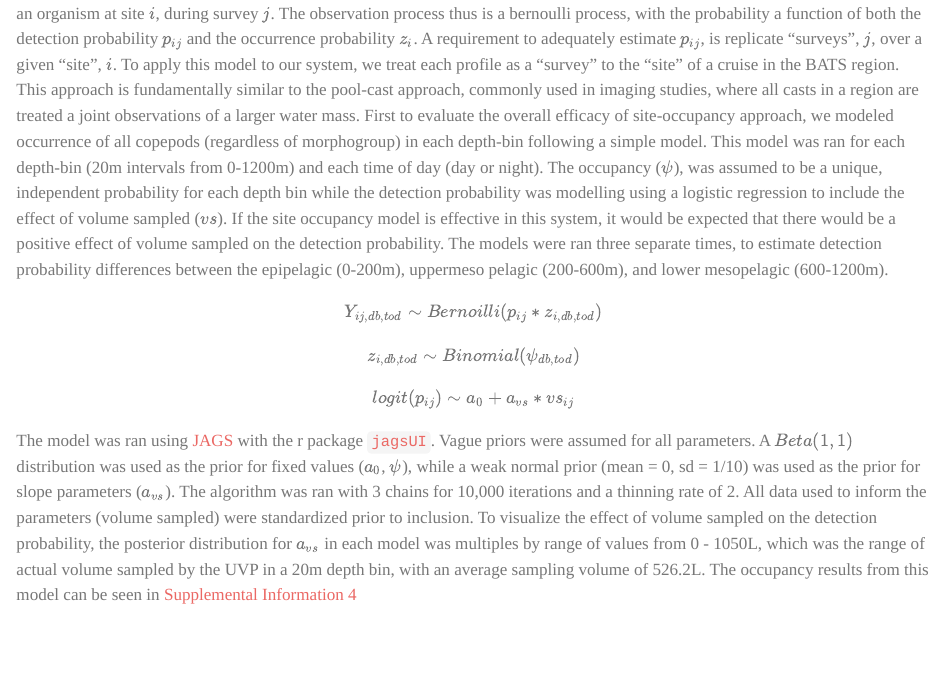
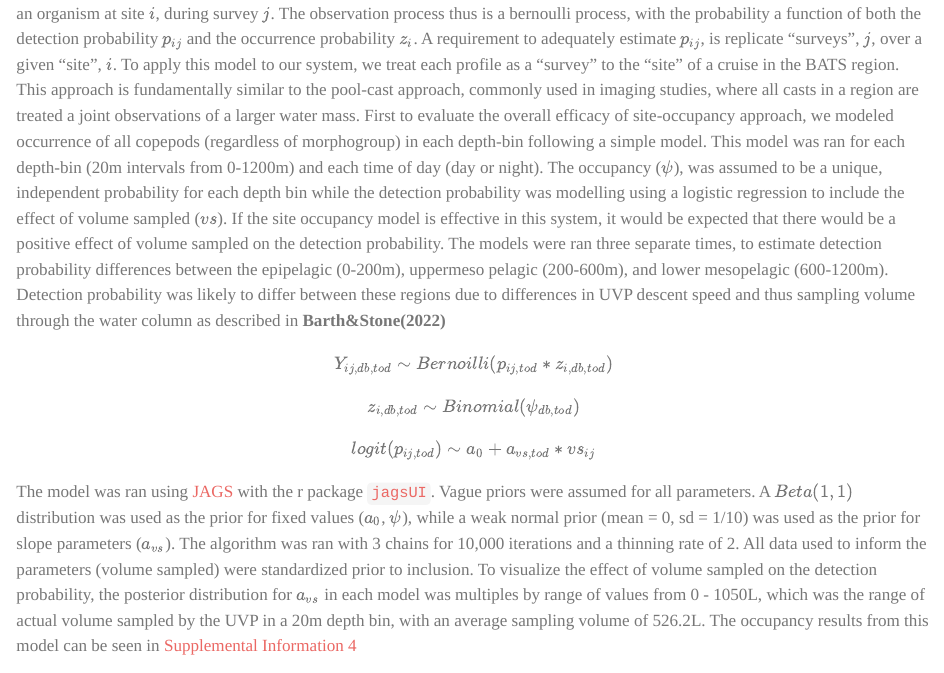
Before and after one commit to TheAlexBarth/DVM_Migration-Morphology, a Quarto document (quarto_dev/main_05_all-copepod-occupancy.qmd): the page in a window 1100 px wide, from 660 px down. Rendered offline with R 4.5, knitr and Pandoc in place of Quarto, with nearby package versions; some code elsewhere in the file could not run offline.

Commit message:
added minor text

```diff
--- a/quarto_dev/main_05_all-copepod-occupancy.qmd
+++ b/quarto_dev/main_05_all-copepod-occupancy.qmd
@@ -12,12 +12,12 @@ Site-occupancy models are an approach popularized in terrestrial and conservatio
 \n\n
 At a basic level, the site-occupancy model is a bayesian hierarchical model with two main components. The biological component, $z_i \sim Bernoulli(\psi)$, where $z_i$ is the event that site $i$ is occupied, with probability $\psi$. Then there is the observation process, $Y_{ij} \sim Bernoulli(p_{ij}*z_{i})$, where $Y_{ij}$ is the event of observing an organism at site $i$, during survey $j$. The observation process thus is a bernoulli process, with the probability a function of both the detection probability $p_{ij}$ and the occurrence probability $z_{i}$. A requirement to adequately estimate $p_{ij}$, is replicate "surveys", $j$, over a given "site", $i$. To apply this model to our system, we treat each profile as a "survey" to the "site" of a cruise in the BATS region. This approach is fundamentally similar to the pool-cast approach, commonly used in imaging studies, where all casts in a region are treated a joint observations of a larger water mass.
 \n\n
-First to evaluate the overall efficacy of site-occupancy approach, we modeled occurrence of all copepods (regardless of morphogroup) in each depth-bin following a simple model. This model was ran for each depth-bin (20m intervals from 0-1200m) and each time of day (day or night). The occupancy ($\psi$), was assumed to be a unique, independent probability for each depth bin while the detection probability was modelling using a logistic regression to include the effect of volume sampled ($vs$). If the site occupancy model is effective in this system, it would be expected that there would be a positive effect of volume sampled on the detection probability. The models were ran three separate times, to estimate detection probability differences between the epipelagic (0-200m), uppermeso pelagic (200-600m), and lower mesopelagic (600-1200m).
+First to evaluate the overall efficacy of site-occupancy approach, we modeled occurrence of all copepods (regardless of morphogroup) in each depth-bin following a simple model. This model was ran for each depth-bin (20m intervals from 0-1200m) and each time of day (day or night). The occupancy ($\psi$), was assumed to be a unique, independent probability for each depth bin while the detection probability was modelling using a logistic regression to include the effect of volume sampled ($vs$). If the site occupancy model is effective in this system, it would be expected that there would be a positive effect of volume sampled on the detection probability. The models were ran three separate times, to estimate detection probability differences between the epipelagic (0-200m), uppermeso pelagic (200-600m), and lower mesopelagic (600-1200m). Detection probability was likely to differ between these regions due to differences in UVP descent speed and thus sampling volume through the water column as described in **Barth&Stone(2022)**
 \n\n
 
 
 $$
-Y_{ij,db,tod} \sim Bernoilli(p_{ij}*z_{i,db,tod})
+Y_{ij,db,tod} \sim Bernoilli(p_{ij,tod}*z_{i,db,tod})
 $$
 
 $$
@@ -25,7 +25,7 @@ z_{i,db,tod} \sim Binomial(\psi_{db,tod})
 $$
 
 $$
-logit(p_{ij}) \sim a_0 + a_{vs} * vs_{ij}
+logit(p_{ij,tod}) \sim a_0 + a_{vs,tod} * vs_{ij}
 $$
 The model was ran using [JAGS](https://mcmc-jags.sourceforge.io/) with the r package [`jagsUI`](https://cran.r-project.org/web/packages/jagsUI/jagsUI.pdf). Vague priors were assumed for all parameters. A $Beta(1,1)$ distribution was used as the prior for fixed values ($a_0$, $\psi$), while a weak normal prior (mean = 0, sd = 1/10) was used as the prior for slope parameters ($a_{vs}$). The algorithm was ran with 3 chains for 10,000 iterations and a thinning rate of 2. All data used to inform the parameters (volume sampled) were standardized prior to inclusion.
 \n
```
